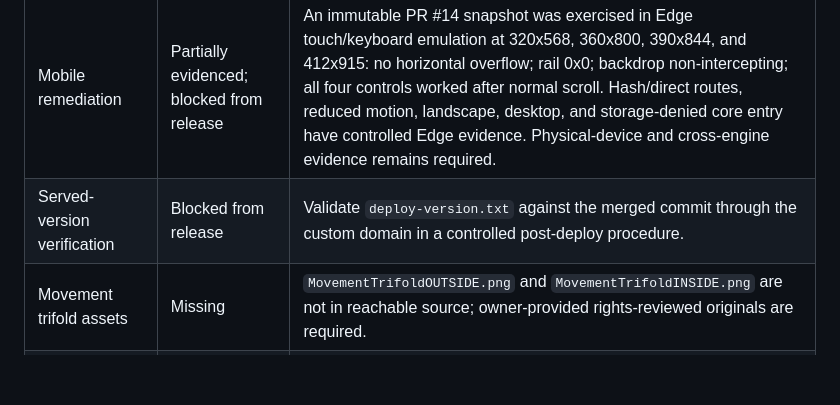
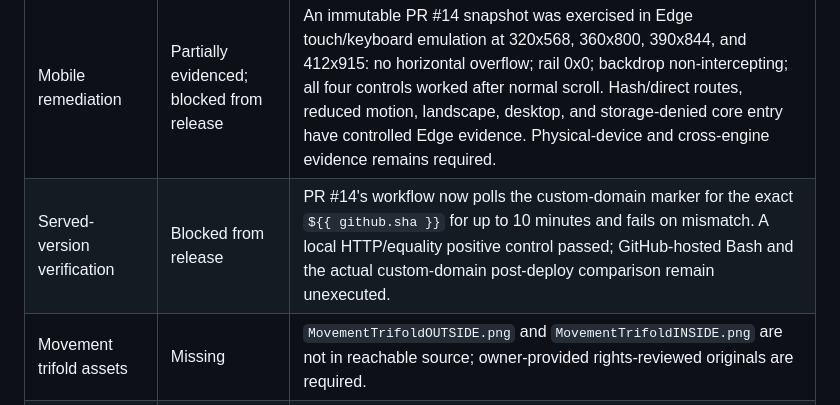
Before and after one commit to thewholedonuts-beep/wholedonuts-universe, a Markdown page: config/blocked-gap-register.md, the part around the change. Drawn GitHub-style; blank space fills up the shorter version.

Commit message:
Document Pages integrity guard validation

```diff
--- a/config/blocked-gap-register.md
+++ b/config/blocked-gap-register.md
@@ -5,7 +5,7 @@ This private register is excluded from the Pages artifact.
 | Area | Status | Evidence or required owner decision |
 |---|---|---|
 | Mobile remediation | Partially evidenced; blocked from release | An immutable PR #14 snapshot was exercised in Edge touch/keyboard emulation at 320x568, 360x800, 390x844, and 412x915: no horizontal overflow; rail 0x0; backdrop non-intercepting; all four controls worked after normal scroll. Hash/direct routes, reduced motion, landscape, desktop, and storage-denied core entry have controlled Edge evidence. Physical-device and cross-engine evidence remains required. |
-| Served-version verification | Blocked from release | Validate `deploy-version.txt` against the merged commit through the custom domain in a controlled post-deploy procedure. |
+| Served-version verification | Blocked from release | PR #14's workflow now polls the custom-domain marker for the exact `${{ github.sha }}` for up to 10 minutes and fails on mismatch. A local HTTP/equality positive control passed; GitHub-hosted Bash and the actual custom-domain post-deploy comparison remain unexecuted. |
 | Movement trifold assets | Missing | `MovementTrifoldOUTSIDE.png` and `MovementTrifoldINSIDE.png` are not in reachable source; owner-provided rights-reviewed originals are required. |
 | Crumb Saver runtime | Unavailable | Public auth configuration has no runtime values; no submission may be enabled without approved credentials, data policy, and backend review. |
 | Merchandise | Planned only | Product artwork, rights records, vendor mapping, pricing, fulfillment, and customer data flow are not approved. |
```
